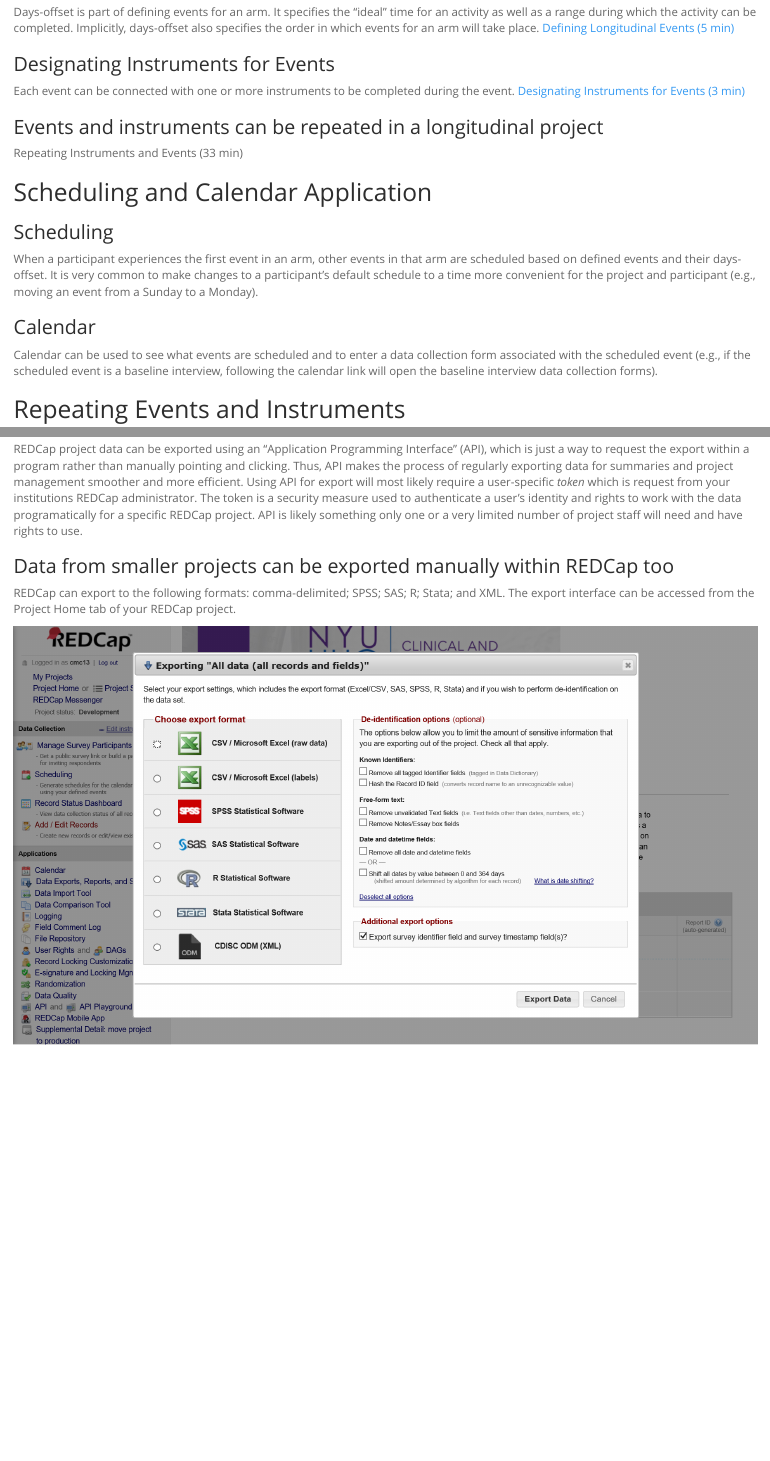
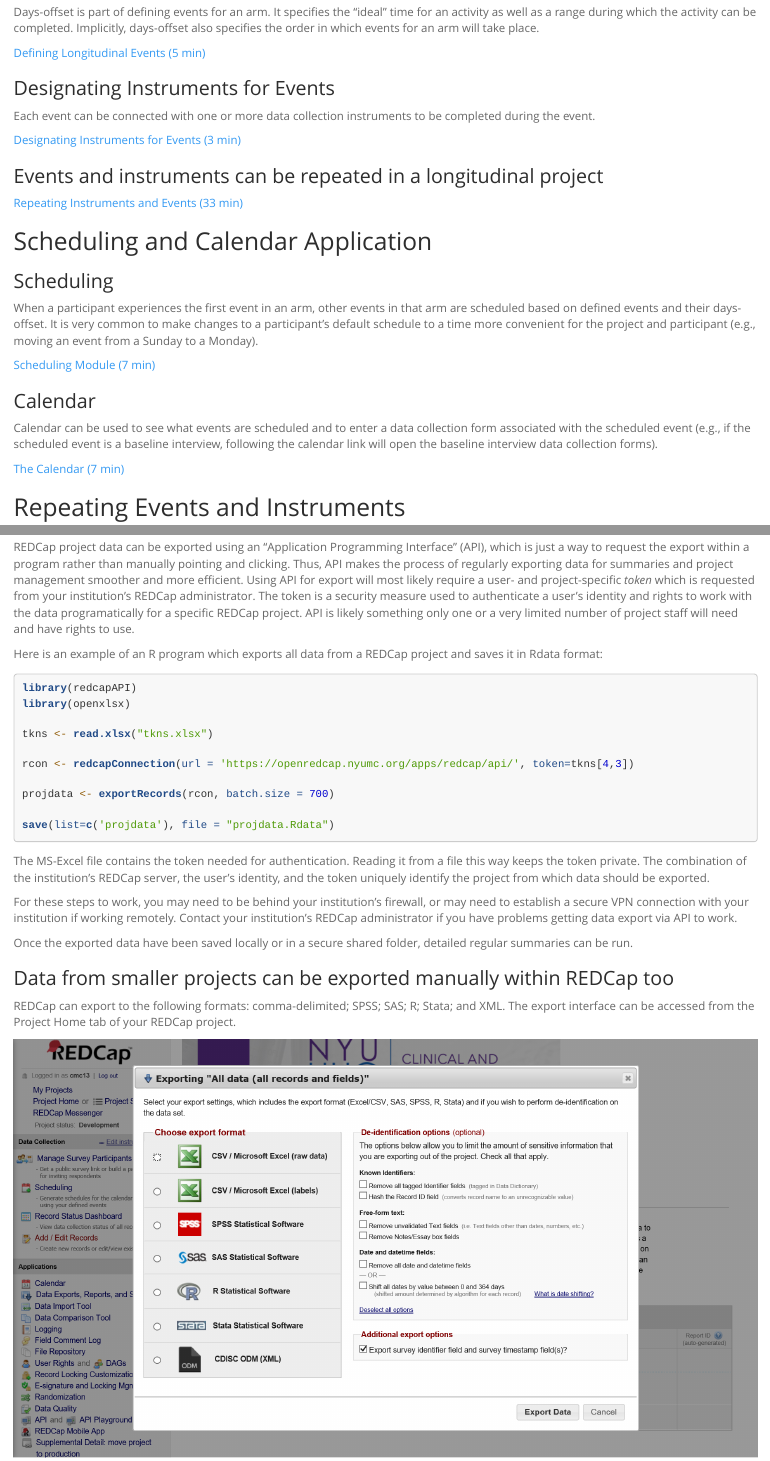
Before and after one commit to clelandcm/REDCap-MOST, an R Markdown document (index.Rmd): the page in a window 1100 px wide, from 10670 px down, and a second part further down, joined at a grey line. Rendered offline with R 4.5, knitr and Pandoc, with nearby package versions.

Commit message:
Add files via upload

````diff
--- a/index.Rmd
+++ b/index.Rmd
@@ -239,22 +239,29 @@ Each **arm** in the project is a collection of events in a sequence.  In a MOST
 Think about the timeline of study events for an invidual study participant.  All potential participants start with screening events used to determine eligibility.  This is a one of the events which will be common to all participants.  Other events common to all participants may be: 1) a baseline interview; 2) randomization to a condition; and 3) one or more follow-up interviews.  Based on the results of randomization, condition-specific events will come into play.  The typical MOST study will need at least one arm for the common events occuring prior to randomization as well as arms for each unique study condition.  For example, a 2 * 2 * 2 full factorial design with 8 unique conditions would have at least nine arms in REDCap.
 
 ### Days-offset
-Days-offset is part of defining events for an arm.  It specifies the “ideal” time for an activity as well as a range during which the activity can be completed.  Implicitly, days-offset also specifies the order in which events for an arm will take place.  [Defining Longitudinal Events (5 min)](https://web.vanderbilt.edu/clients/video-player/player.php?dir=redcap&file=define_events02.mp4)
+Days-offset is part of defining events for an arm.  It specifies the “ideal” time for an activity as well as a range during which the activity can be completed.  Implicitly, days-offset also specifies the order in which events for an arm will take place.
 
+[Defining Longitudinal Events (5 min)](https://web.vanderbilt.edu/clients/video-player/player.php?dir=redcap&file=define_events02.mp4)
 
 ### Designating Instruments for Events
-Each event can be connected with one or more instruments to be completed during the event.  [Designating Instruments for Events (3 min)](https://web.vanderbilt.edu/clients/video-player/player.php?dir=redcap&file=designate_instruments02.mp4)
+Each event can be connected with one or more data collection instruments to be completed during the event.
+
+[Designating Instruments for Events (3 min)](https://web.vanderbilt.edu/clients/video-player/player.php?dir=redcap&file=designate_instruments02.mp4)
 
 ### Events and instruments can be repeated in a longitudinal project
 
-Repeating Instruments and Events (33 min)
+[Repeating Instruments and Events (33 min)](https://web.vanderbilt.edu/clients/video-player/player.php?dir=redcap&file=repeating_forms_events01.mp4)
 
 ## Scheduling and Calendar Application
 ### Scheduling
 When a participant experiences the first event in an arm, other events in that arm are scheduled based on defined events and their days-offset.  It is very common to make changes to a participant's default schedule to a time more convenient for the project and participant (e.g., moving an event from a Sunday to a Monday).
 
+[Scheduling Module (7 min)](https://web.vanderbilt.edu/clients/video-player/player.php?dir=redcap&file=scheduling02.mp4)
+
 ### Calendar
 Calendar can be used to see what events are scheduled and to enter a data collection form associated with the scheduled event (e.g., if the scheduled event is a baseline interview, following the calendar link will open the baseline interview data collection forms).
+
+[The Calendar (7 min)](https://web.vanderbilt.edu/clients/video-player/player.php?dir=redcap&file=calendar02.mp4)
 
 ## Repeating Events and Instruments
 
@@ -330,7 +337,27 @@ The Record Status Dashboard allows project staff to see which data entry forms h
 
 ### Pulling REDCap data by API
 
-REDCap project data can be exported using an "Application Programming Interface" (API), which is just a way to request the export within a program rather than manually pointing and clicking.  Thus, API makes the process of regularly exporting data for summaries and project management smoother and more efficient.  Using API for export will most likely require a user-specific *token* which is request from your institutions REDCap administrator.  The token is a security measure used to authenticate a user's identity and rights to work with the data programatically for a specific REDCap project.  API is likely something only one or a very limited number of project staff will need and have rights to use.
+REDCap project data can be exported using an "Application Programming Interface" (API), which is just a way to request the export within a program rather than manually pointing and clicking.  Thus, API makes the process of regularly exporting data for summaries and project management smoother and more efficient.  Using API for export will most likely require a user- and project-specific *token* which is requested from your institution's REDCap administrator.  The token is a security measure used to authenticate a user's identity and rights to work with the data programatically for a specific REDCap project.  API is likely something only one or a very limited number of project staff will need and have rights to use.
+
+Here is an example of an R program which exports all data from a REDCap project and saves it in Rdata format:
+```{r, eval=FALSE, echo=TRUE}
+library(redcapAPI)
+library(openxlsx)
+
+tkns <- read.xlsx("tkns.xlsx")
+
+rcon <- redcapConnection(url = 'https://openredcap.nyumc.org/apps/redcap/api/', token=tkns[4,3])
+
+projdata <- exportRecords(rcon, batch.size = 700)
+
+save(list=c('projdata'), file = "projdata.Rdata")
+```
+
+The MS-Excel file contains the token needed for authentication.  Reading it from a file this way keeps the token private.  The combination of the institution's REDCap server, the user's identity, and the token uniquely identify the project from which data should be exported.
+
+For these steps to work, you may need to be behind your institution's firewall, or may need to establish a secure VPN connection with your institution if working remotely.  Contact your institution's REDCap administrator if you have problems getting data export via API to work.
+
+Once the exported data have been saved locally or in a secure shared folder, detailed regular summaries can be run.
 
 ### Data from smaller projects can be exported manually within REDCap too
 
````
Also changed, not shown: index.Rmd (6 more changed lines).
